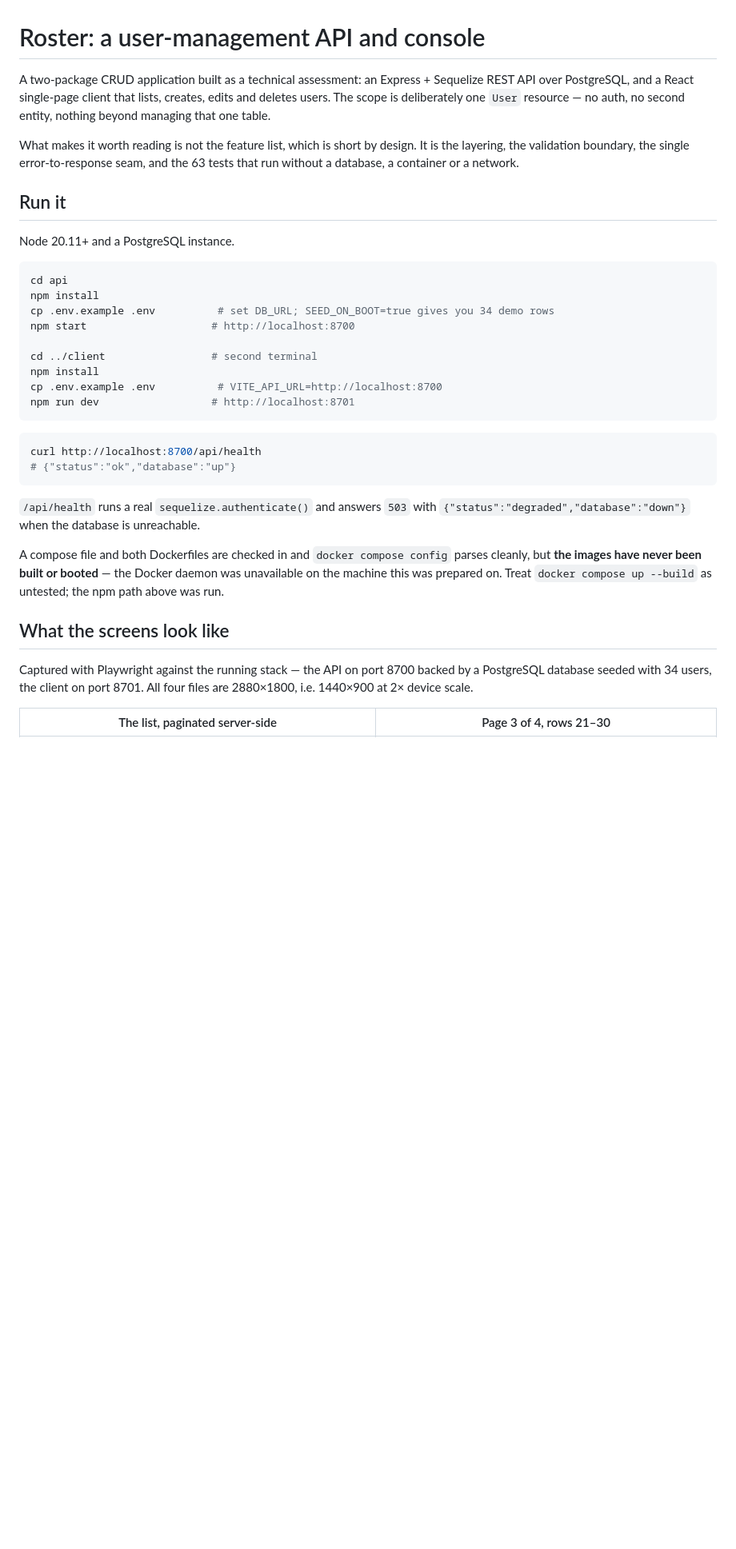
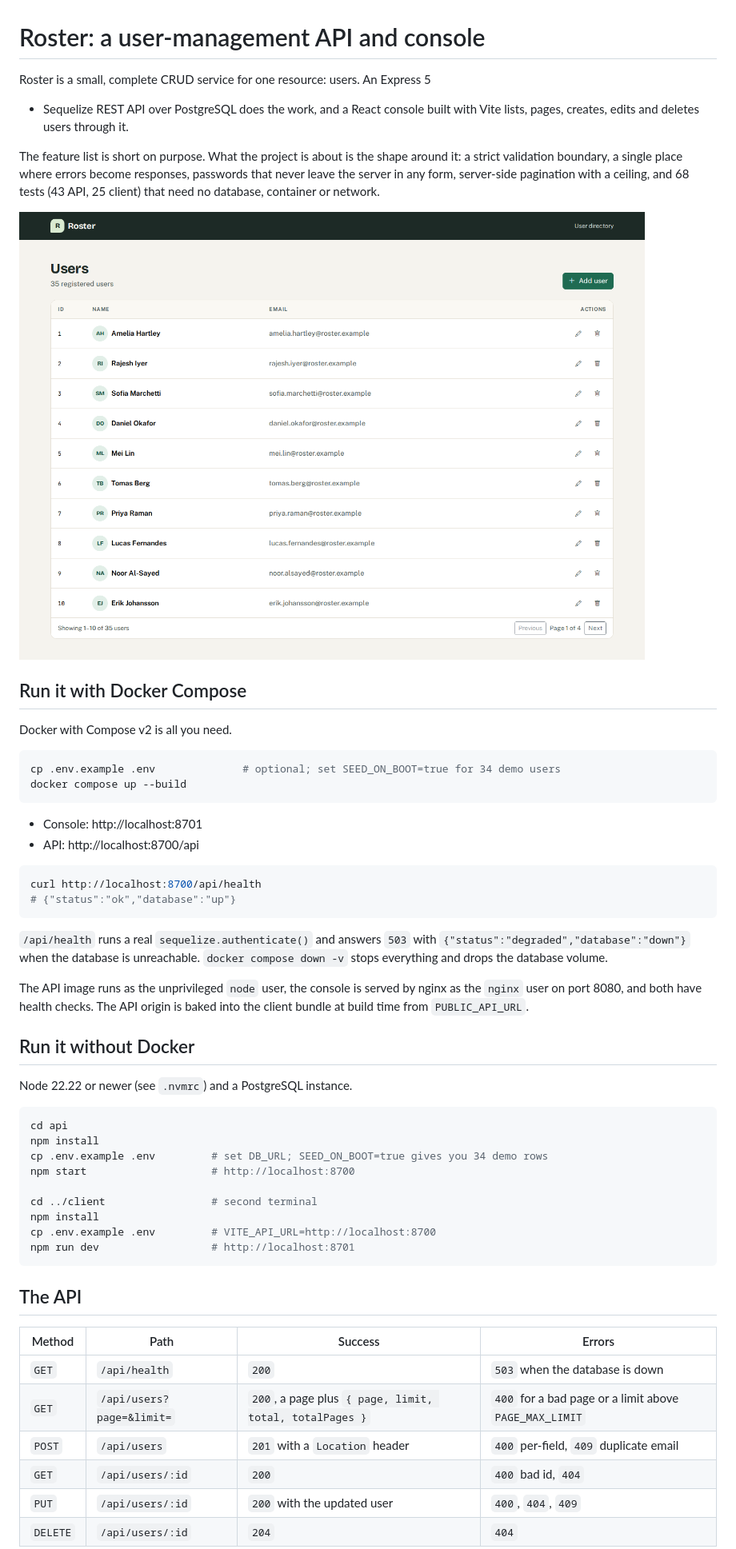
Before and after one commit to dev-genius-ai/fitco-test-project, a Markdown page: README.md, the part around one of its changes. Shown at 80% size. GitHub-like rendering; pictures changed too: docs/screenshots/01-users-list.png; blank space fills up the shorter version.

````diff
--- a/README.md
+++ b/README.md
@@ -1,29 +1,28 @@
 # Roster: a user-management API and console
 
-A two-package CRUD application built as a technical assessment: an Express +
-Sequelize REST API over PostgreSQL, and a React single-page client that lists,
-creates, edits and deletes users. The scope is deliberately one `User` resource
-— no auth, no second entity, nothing beyond managing that one table.
+Roster is a small, complete CRUD service for one resource: users. An Express 5
++ Sequelize REST API over PostgreSQL does the work, and a React console built
+with Vite lists, pages, creates, edits and deletes users through it.
 
-What makes it worth reading is not the feature list, which is short by design.
-It is the layering, the validation boundary, the single error-to-response seam,
-and the 63 tests that run without a database, a container or a network.
+The feature list is short on purpose. What the project is about is the shape
+around it: a strict validation boundary, a single place where errors become
+responses, passwords that never leave the server in any form, server-side
+pagination with a ceiling, and 68 tests (43 API, 25 client) that need no
+database, container or network.
 
-## Run it
+![The user list](docs/screenshots/01-users-list.png)
 
-Node 20.11+ and a PostgreSQL instance.
+## Run it with Docker Compose
+
+Docker with Compose v2 is all you need.
 
 ```bash
-cd api
-npm install
-cp .env.example .env          # set DB_URL; SEED_ON_BOOT=true gives you 34 demo rows
-npm start                    # http://localhost:8700
+cp .env.example .env              # optional; set SEED_ON_BOOT=true for 34 demo users
+docker compose up --build
+```
 
-cd ../client                 # second terminal
-npm install
-cp .env.example .env          # VITE_API_URL=http://localhost:8700
-npm run dev                  # http://localhost:8701
-```
+- Console: http://localhost:8701
+- API: http://localhost:8700/api
 
 ```bash
 curl http://localhost:8700/api/health
@@ -32,16 +31,36 @@ curl http://localhost:8700/api/health
 
 `/api/health` runs a real `sequelize.authenticate()` and answers `503` with
 `{"status":"degraded","database":"down"}` when the database is unreachable.
+`docker compose down -v` stops everything and drops the database volume.
 
-A compose file and both Dockerfiles are checked in and `docker compose config`
-parses cleanly, but **the images have never been built or booted** — the Docker
-daemon was unavailable on the machine this was prepared on. Treat
-`docker compose up --build` as untested; the npm path above was run.
+The API image runs as the unprivileged `node` user, the console is served by
+nginx as the `nginx` user on port 8080, and both have health checks. The API
+origin is baked into the client bundle at build time from `PUBLIC_API_URL`.
 
-## What the screens look like
+## Run it without Docker
 
-Captured with Playwright against the running stack — the API on port 8700 backed
-by a PostgreSQL database seeded with 34 users, the client on port 8701. All four
-files are 2880×1800, i.e. 1440×900 at 2× device scale.
+Node 22.22 or newer (see `.nvmrc`) and a PostgreSQL instance.
 
-| The list, paginated server-side | Page 3 of 4, rows 21–30 |
+```bash
+cd api
+npm install
+cp .env.example .env         # set DB_URL; SEED_ON_BOOT=true gives you 34 demo rows
+npm start                    # http://localhost:8700
+
+cd ../client                 # second terminal
+npm install
+cp .env.example .env         # VITE_API_URL=http://localhost:8700
+npm run dev                  # http://localhost:8701
+```
+
+## The API
+
+| Method | Path | Success | Errors |
+| --- | --- | --- | --- |
+| `GET` | `/api/health` | `200` | `503` when the database is down |
+| `GET` | `/api/users?page=&limit=` | `200`, a page plus `{ page, limit, total, totalPages }` | `400` for a bad page or a limit above `PAGE_MAX_LIMIT` |
+| `POST` | `/api/users` | `201` with a `Location` header | `400` per-field, `409` duplicate email |
+| `GET` | `/api/users/:id` | `200` | `400` bad id, `404` |
+| `PUT` | `/api/users/:id` | `200` with the updated user | `400`, `404`, `409` |
+| `DELETE` | `/api/users/:id` | `204` | `404` |
+
````
Also changed, not shown: other parts of README.md (+77 -48 lines), docs/api-transcript.md (+25 -22 lines), docs/original-behaviour.md (+1 -1 lines), docs/screenshots/02-pagination.png, docs/screenshots/03-edit-user.png, docs/screenshots/04-duplicate-email-error.png, docs/screenshots/05-mobile-list.png (added), 2 other files.
